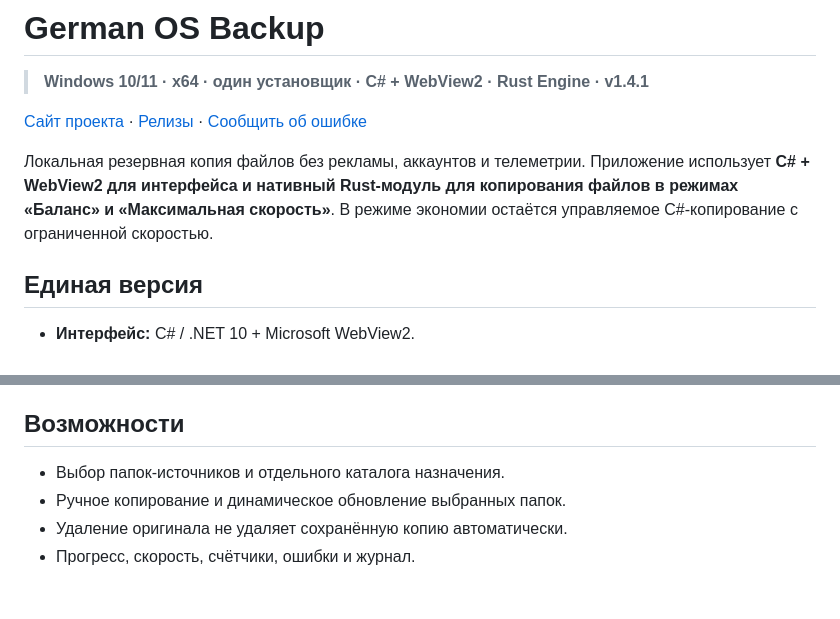
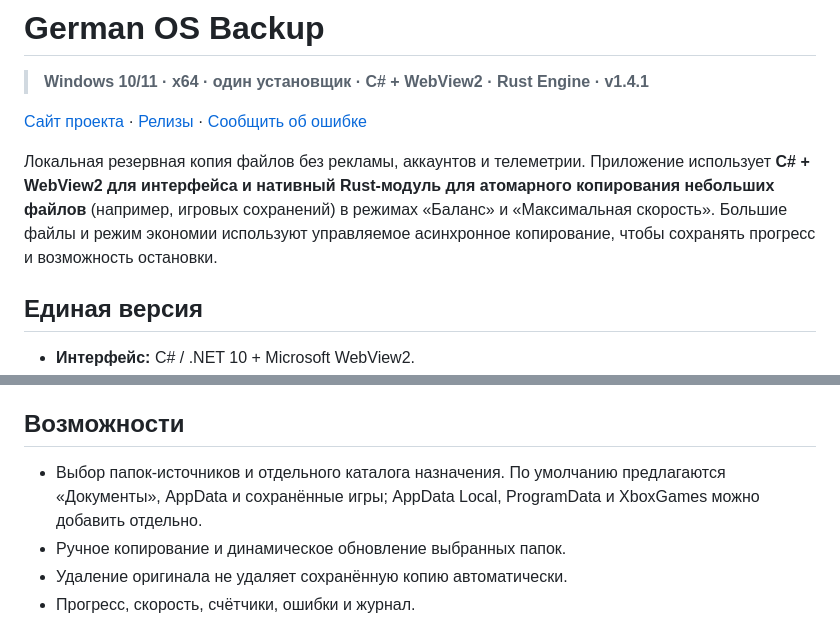
Before and after one commit to German-GPD/German-OS-Backup, a Markdown page: README.md, 2 parts joined by grey strips. GitHub-like rendering; blank space fills up the shorter version.

Commit message:
docs: describe Rust copy limits and recommended backup sources

```diff
--- a/README.md
+++ b/README.md
@@ -4,7 +4,7 @@
 
 [Сайт проекта](https://german-gpd.github.io/German-OS-Backup/) · [Релизы](https://github.com/German-GPD/German-OS-Backup/releases) · [Сообщить об ошибке](https://github.com/German-GPD/German-OS-Backup/issues)
 
-Локальная резервная копия файлов без рекламы, аккаунтов и телеметрии. Приложение использует **C# + WebView2 для интерфейса и нативный Rust-модуль для копирования файлов в режимах «Баланс» и «Максимальная скорость»**. В режиме экономии остаётся управляемое C#-копирование с ограниченной скоростью.
+Локальная резервная копия файлов без рекламы, аккаунтов и телеметрии. Приложение использует **C# + WebView2 для интерфейса и нативный Rust-модуль для атомарного копирования небольших файлов** (например, игровых сохранений) в режимах «Баланс» и «Максимальная скорость». Большие файлы и режим экономии используют управляемое асинхронное копирование, чтобы сохранять прогресс и возможность остановки.
 
 ## Единая версия
 
@@ -16,7 +16,7 @@
 
 ## Возможности
 
-- Выбор папок-источников и отдельного каталога назначения.
+- Выбор папок-источников и отдельного каталога назначения. По умолчанию предлагаются «Документы», AppData и сохранённые игры; AppData Local, ProgramData и XboxGames можно добавить отдельно.
 - Ручное копирование и динамическое обновление выбранных папок.
 - Удаление оригинала не удаляет сохранённую копию автоматически.
 - Прогресс, скорость, счётчики, ошибки и журнал.
```
